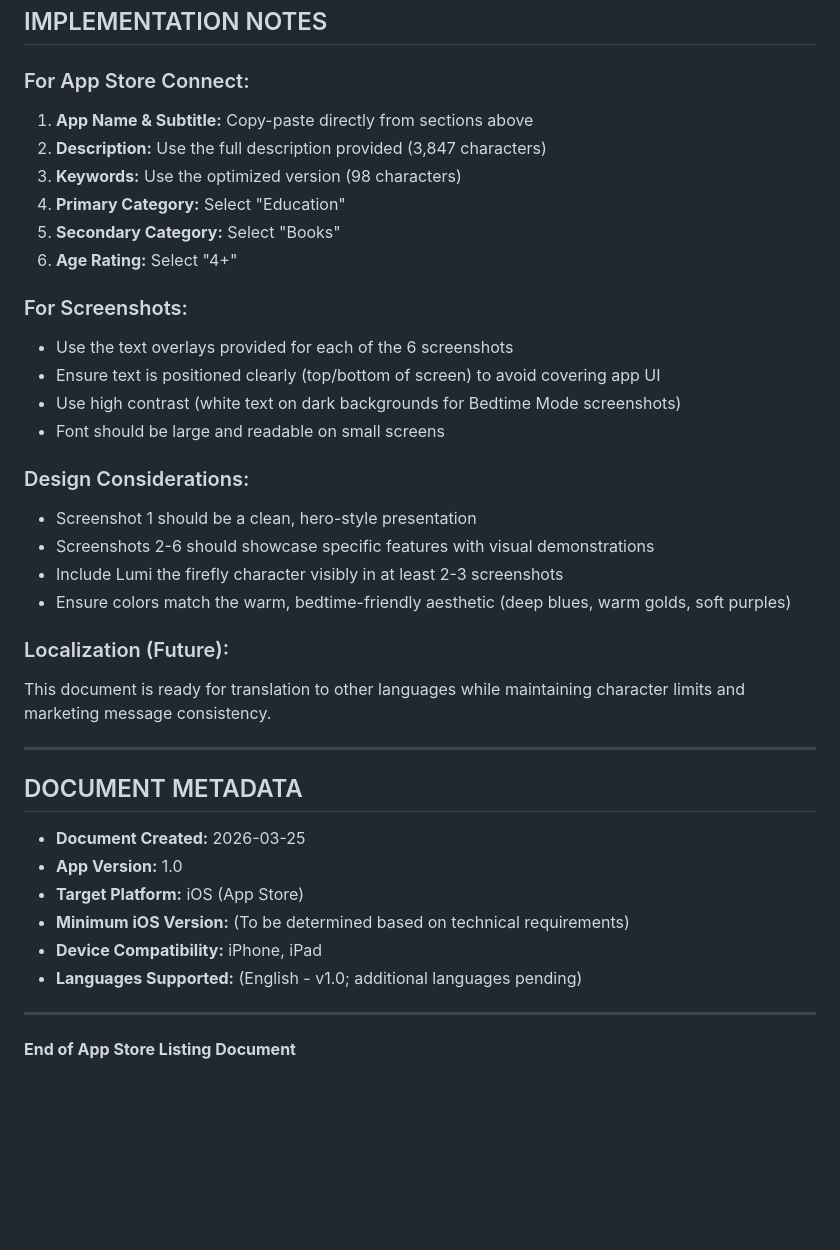
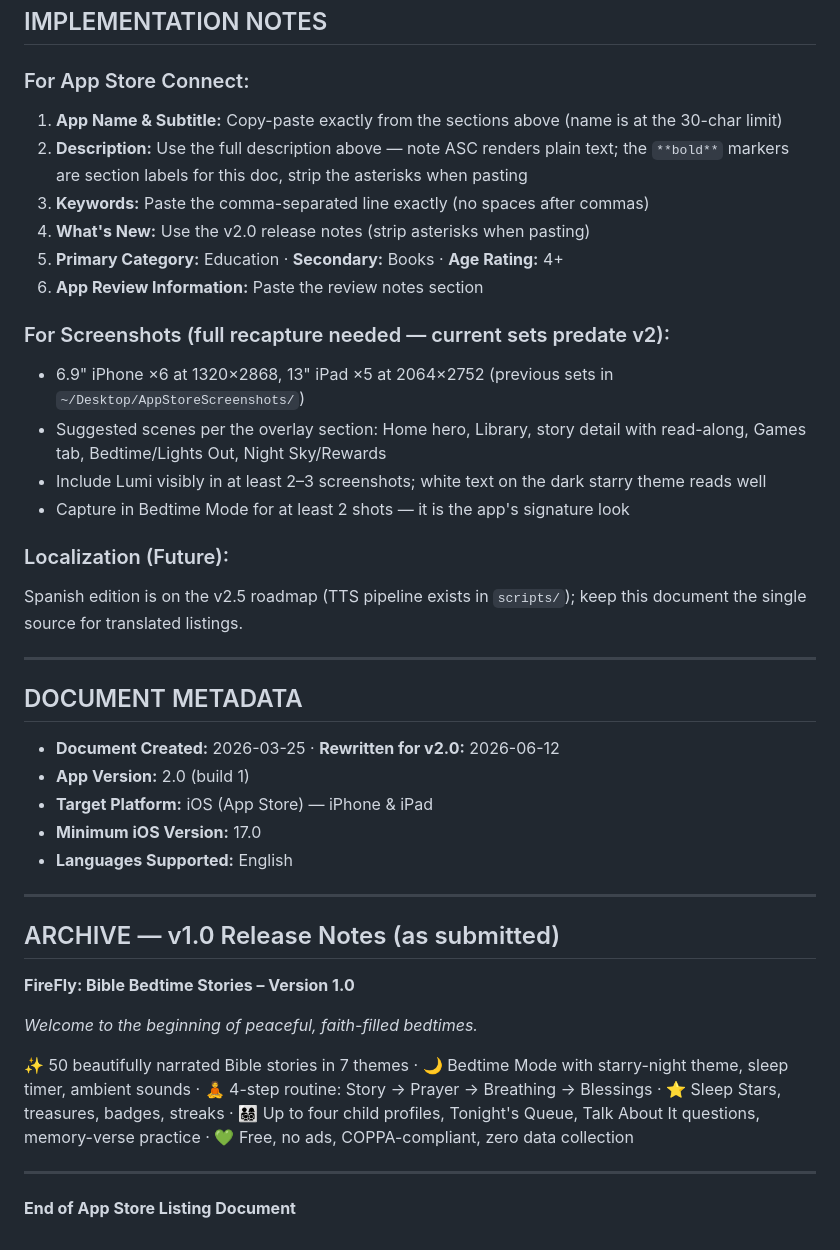
Before and after one commit to miltronbot/little-lights-bible-bedtime, a Markdown page: docs/AppStoreListing.md, the part around one of its changes. Rendered like a GitHub page; blank space fills up the shorter version.

```diff
--- a/docs/AppStoreListing.md
+++ b/docs/AppStoreListing.md
@@ -271,38 +237,41 @@ Thank you for trusting Firefly with your child's bedtime. Sweet dreams.
 ## IMPLEMENTATION NOTES
 
 ### For App Store Connect:
-1. **App Name & Subtitle:** Copy-paste directly from sections above
-2. **Description:** Use the full description provided (3,847 characters)
-3. **Keywords:** Use the optimized version (98 characters)
-4. **Primary Category:** Select "Education"
-5. **Secondary Category:** Select "Books"
-6. **Age Rating:** Select "4+"
+1. **App Name & Subtitle:** Copy-paste exactly from the sections above (name is at the 30-char limit)
+2. **Description:** Use the full description above — note ASC renders plain text; the `**bold**` markers are section labels for this doc, strip the asterisks when pasting
+3. **Keywords:** Paste the comma-separated line exactly (no spaces after commas)
+4. **What's New:** Use the v2.0 release notes (strip asterisks when pasting)
+5. **Primary Category:** Education · **Secondary:** Books · **Age Rating:** 4+
+6. **App Review Information:** Paste the review notes section
 
-### For Screenshots:
-- Use the text overlays provided for each of the 6 screenshots
-- Ensure text is positioned clearly (top/bottom of screen) to avoid covering app UI
-- Use high contrast (white text on dark backgrounds for Bedtime Mode screenshots)
-- Font should be large and readable on small screens
-
-### Design Considerations:
-- Screenshot 1 should be a clean, hero-style presentation
-- Screenshots 2-6 should showcase specific features with visual demonstrations
-- Include Lumi the firefly character visibly in at least 2-3 screenshots
-- Ensure colors match the warm, bedtime-friendly aesthetic (deep blues, warm golds, soft purples)
+### For Screenshots (full recapture needed — current sets predate v2):
+- 6.9" iPhone ×6 at 1320×2868, 13" iPad ×5 at 2064×2752 (previous sets in `~/Desktop/AppStoreScreenshots/`)
+- Suggested scenes per the overlay section: Home hero, Library, story detail with read-along, Games tab, Bedtime/Lights Out, Night Sky/Rewards
+- Include Lumi visibly in at least 2–3 screenshots; white text on the dark starry theme reads well
+- Capture in Bedtime Mode for at least 2 shots — it is the app's signature look
 
 ### Localization (Future):
-This document is ready for translation to other languages while maintaining character limits and marketing message consistency.
+Spanish edition is on the v2.5 roadmap (TTS pipeline exists in `scripts/`); keep this document the single source for translated listings.
 
 ---
 
 ## DOCUMENT METADATA
 
-- **Document Created:** 2026-03-25
-- **App Version:** 1.0
-- **Target Platform:** iOS (App Store)
-- **Minimum iOS Version:** (To be determined based on technical requirements)
-- **Device Compatibility:** iPhone, iPad
-- **Languages Supported:** (English - v1.0; additional languages pending)
+- **Document Created:** 2026-03-25 · **Rewritten for v2.0:** 2026-06-12
+- **App Version:** 2.0 (build 1)
+- **Target Platform:** iOS (App Store) — iPhone & iPad
+- **Minimum iOS Version:** 17.0
+- **Languages Supported:** English
+
+---
+
+## ARCHIVE — v1.0 Release Notes (as submitted)
+
+**FireFly: Bible Bedtime Stories – Version 1.0**
+
+*Welcome to the beginning of peaceful, faith-filled bedtimes.*
+
+✨ 50 beautifully narrated Bible stories in 7 themes · 🌙 Bedtime Mode with starry-night theme, sleep timer, ambient sounds · 🧘 4-step routine: Story → Prayer → Breathing → Blessings · ⭐ Sleep Stars, treasures, badges, streaks · 👨‍👩‍👧‍👦 Up to four child profiles, Tonight's Queue, Talk About It questions, memory-verse practice · 💚 Free, no ads, COPPA-compliant, zero data collection
 
 ---
 
```
Also changed, not shown: other parts of docs/AppStoreListing.md (+97 -131 lines), CLAUDE.md (+1 -1 lines), HANDOFF.md (+8 -6 lines).
